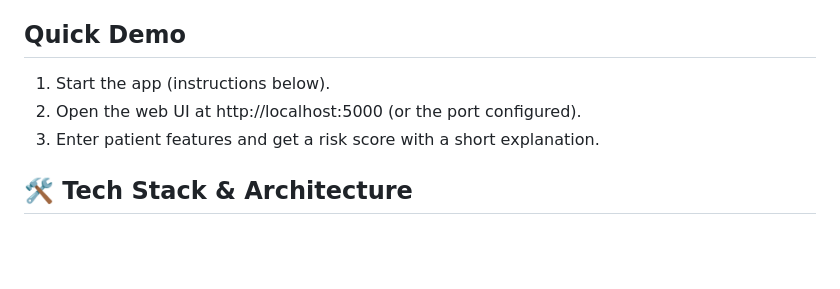
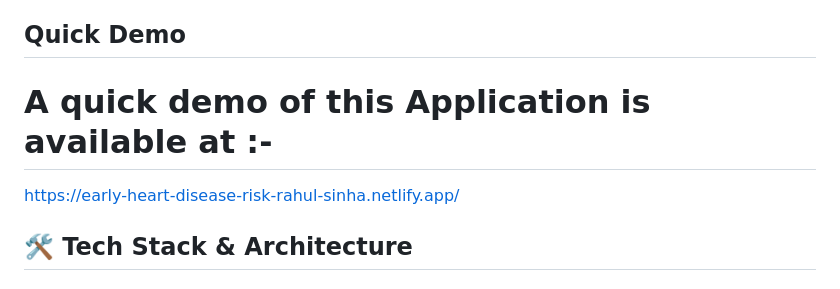
Before and after one commit to rahulll13/AI-Powered-Application-for-Early-Heart-Disease-Risk-Prediction, a Markdown page: README.md, the part around the change. Drawn GitHub-style; blank space fills up the shorter version.

Commit message:
Update README with demo link
Added a link to the quick demo of the application.

```diff
--- a/README.md
+++ b/README.md
@@ -52,9 +52,10 @@ This project aims to provide an accessible, auditable pipeline for early heart d
 - Role-Based Access: Includes a "Doctor" role with a separate dashboard to view a list of registered patients.
 
 ## Quick Demo
-1. Start the app (instructions below).
-2. Open the web UI at http://localhost:5000 (or the port configured).
-3. Enter patient features and get a risk score with a short explanation.
+
+# A quick demo of this Application is available at :-
+
+https://early-heart-disease-risk-rahul-sinha.netlify.app/
 
 ## 🛠️ Tech Stack & Architecture
 ### Backend
```
